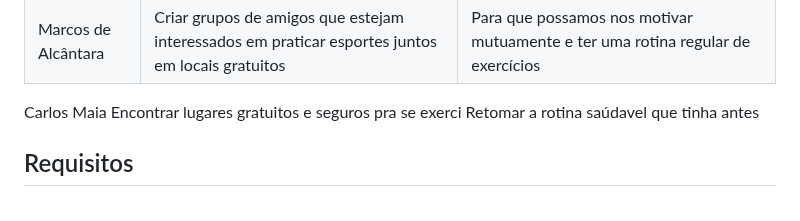
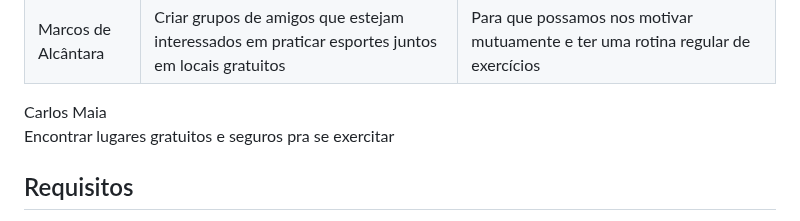
Before and after one commit to ICEI-PUC-Minas-PMV-SI/pmv-si-2023-1-e1-proj-web-t5-esportes_gratuitos, a Markdown page: documentos/especification.md, the part around the change. Rendered like a GitHub page.

```diff
--- a/documentos/especification.md
+++ b/documentos/especification.md
@@ -62,7 +62,9 @@ Com base na análise das personas forma identificadas as seguintes histórias de
 |Maria Cecília | Encontrar atividades físicas que sejam apropriadas para o meu nível de habilidade e condicionamento físico| Para que eu possa evitar lesões e melhorar minha performance gradualmente. |
 |Marcos de Alcântara | Encontrar eventos esportivos locais | Conhecer novas pessoas e ampliar minha rede de contatos enquanto pratico atividades físicas |
 |Marcos de Alcântara | Criar grupos de amigos que estejam interessados em praticar esportes juntos em locais gratuitos | Para que possamos nos motivar mutuamente e ter uma rotina regular de exercícios  |
-Carlos Maia  Encontrar lugares gratuitos e seguros pra se exerci  Retomar a rotina saúdavel que tinha  antes
+Carlos Maia
+Encontrar lugares gratuitos e seguros pra se exercitar
+
 
 
 
```
